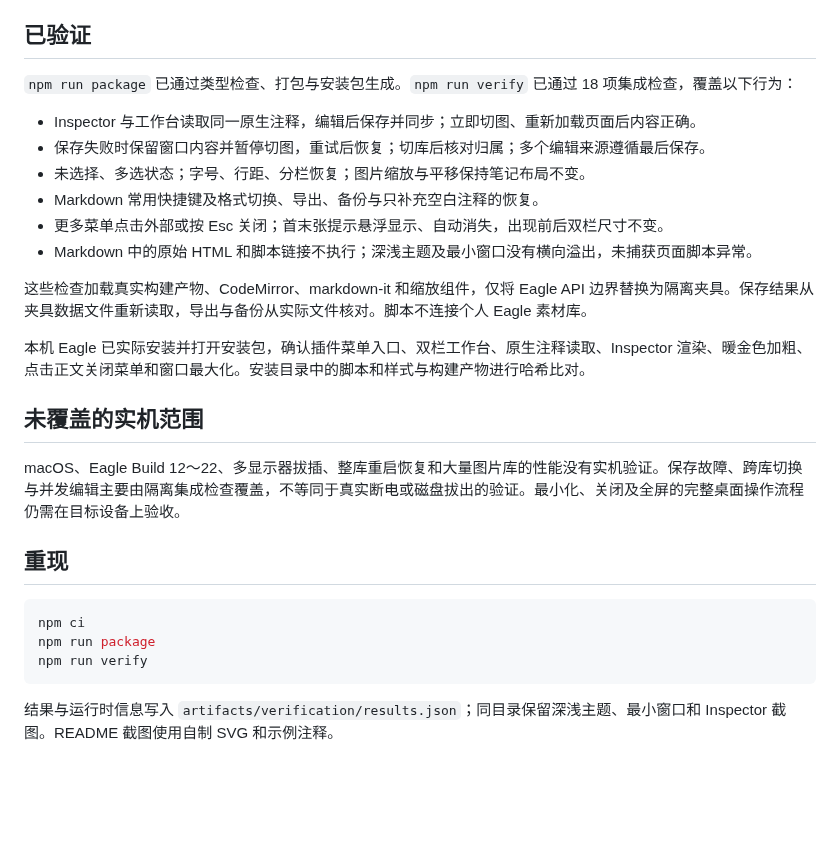
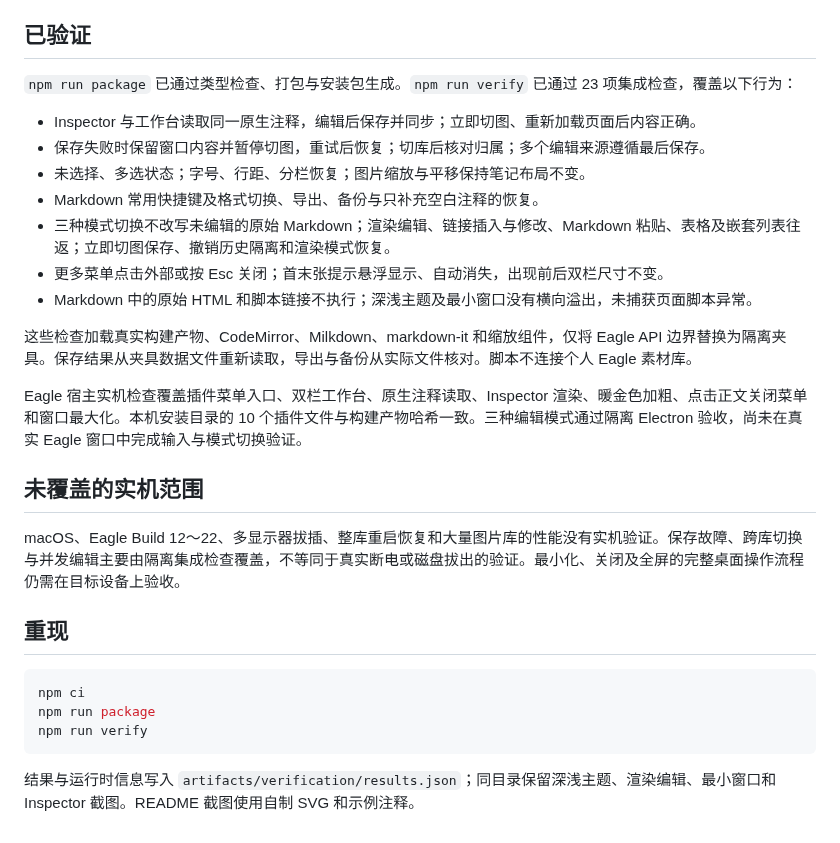
Before and after one commit to Ador-able/eagle-visual-notes, a Markdown page: docs/验证说明.md, the part around the change. Rendered like a GitHub page; blank space fills up the shorter version.

````diff
--- a/docs/验证说明.md
+++ b/docs/验证说明.md
@@ -4,18 +4,19 @@
 
 ## 已验证
 
-`npm run package` 已通过类型检查、打包与安装包生成。`npm run verify` 已通过 18 项集成检查，覆盖以下行为：
+`npm run package` 已通过类型检查、打包与安装包生成。`npm run verify` 已通过 23 项集成检查，覆盖以下行为：
 
 - Inspector 与工作台读取同一原生注释，编辑后保存并同步；立即切图、重新加载页面后内容正确。
 - 保存失败时保留窗口内容并暂停切图，重试后恢复；切库后核对归属；多个编辑来源遵循最后保存。
 - 未选择、多选状态；字号、行距、分栏恢复；图片缩放与平移保持笔记布局不变。
 - Markdown 常用快捷键及格式切换、导出、备份与只补充空白注释的恢复。
+- 三种模式切换不改写未编辑的原始 Markdown；渲染编辑、链接插入与修改、Markdown 粘贴、表格及嵌套列表往返；立即切图保存、撤销历史隔离和渲染模式恢复。
 - 更多菜单点击外部或按 Esc 关闭；首末张提示悬浮显示、自动消失，出现前后双栏尺寸不变。
 - Markdown 中的原始 HTML 和脚本链接不执行；深浅主题及最小窗口没有横向溢出，未捕获页面脚本异常。
 
-这些检查加载真实构建产物、CodeMirror、markdown-it 和缩放组件，仅将 Eagle API 边界替换为隔离夹具。保存结果从夹具数据文件重新读取，导出与备份从实际文件核对。脚本不连接个人 Eagle 素材库。
+这些检查加载真实构建产物、CodeMirror、Milkdown、markdown-it 和缩放组件，仅将 Eagle API 边界替换为隔离夹具。保存结果从夹具数据文件重新读取，导出与备份从实际文件核对。脚本不连接个人 Eagle 素材库。
 
-本机 Eagle 已实际安装并打开安装包，确认插件菜单入口、双栏工作台、原生注释读取、Inspector 渲染、暖金色加粗、点击正文关闭菜单和窗口最大化。安装目录中的脚本和样式与构建产物进行哈希比对。
+Eagle 宿主实机检查覆盖插件菜单入口、双栏工作台、原生注释读取、Inspector 渲染、暖金色加粗、点击正文关闭菜单和窗口最大化。本机安装目录的 10 个插件文件与构建产物哈希一致。三种编辑模式通过隔离 Electron 验收，尚未在真实 Eagle 窗口中完成输入与模式切换验证。
 
 ## 未覆盖的实机范围
 
@@ -29,4 +30,4 @@ npm run package
 npm run verify
 ```
 
-结果与运行时信息写入 `artifacts/verification/results.json`；同目录保留深浅主题、最小窗口和 Inspector 截图。README 截图使用自制 SVG 和示例注释。
+结果与运行时信息写入 `artifacts/verification/results.json`；同目录保留深浅主题、渲染编辑、最小窗口和 Inspector 截图。README 截图使用自制 SVG 和示例注释。
````
Also changed, not shown: README.md (+12 -4 lines), docs/技术说明.md (+4 -1 lines), docs/images/workbench-dark.png, docs/images/workbench-rich-dark.png (added), 10 other files.
